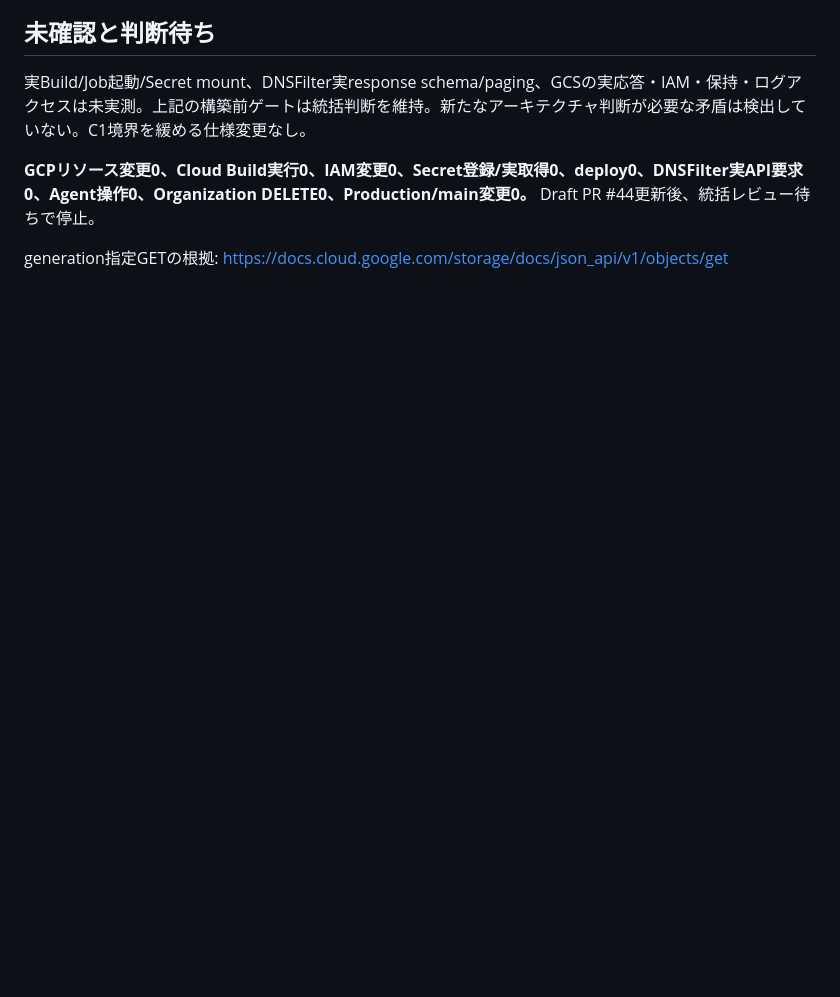
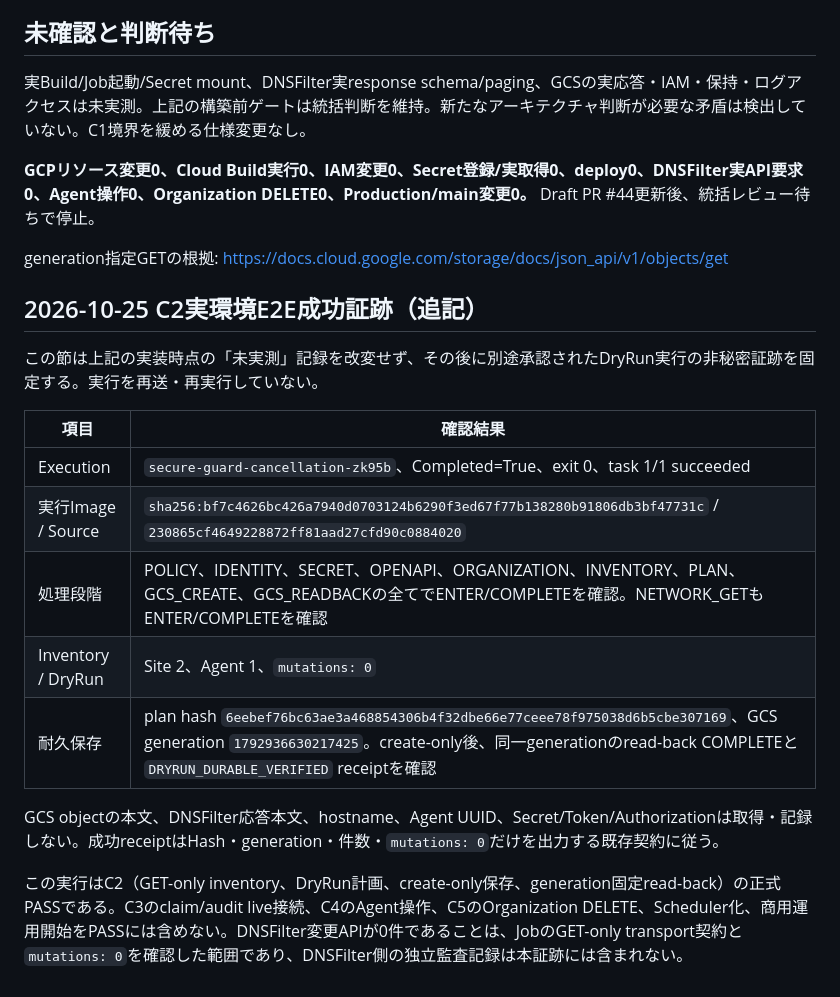
Before and after one commit to yoshihisahagisaka/atlib-corporate-site, a Markdown page: docs/secure-guard-phase1-20261021/c2-implementation-report-20261023.md, the part around the change. Rendered like a GitHub page; blank space fills up the shorter version.

Commit message:
docs: record C2 E2E success and 350 pilot fit gap

```diff
--- a/docs/secure-guard-phase1-20261021/c2-implementation-report-20261023.md
+++ b/docs/secure-guard-phase1-20261021/c2-implementation-report-20261023.md
@@ -66,3 +66,19 @@ mockメモリ保存の結果であり、GCSサービスや実IAMのPASSではな
 **GCPリソース変更0、Cloud Build実行0、IAM変更0、Secret登録/実取得0、deploy0、DNSFilter実API要求0、Agent操作0、Organization DELETE0、Production/main変更0。** Draft PR #44更新後、統括レビュー待ちで停止。
 
 generation指定GETの根拠: https://docs.cloud.google.com/storage/docs/json_api/v1/objects/get
+
+## 2026-10-25 C2実環境E2E成功証跡（追記）
+
+この節は上記の実装時点の「未実測」記録を改変せず、その後に別途承認されたDryRun実行の非秘密証跡を固定する。実行を再送・再実行していない。
+
+|項目|確認結果|
+|---|---|
+|Execution|`secure-guard-cancellation-zk95b`、Completed=True、exit 0、task 1/1 succeeded|
+|実行Image / Source|`sha256:bf7c4626bc426a7940d0703124b6290f3ed67f77b138280b91806db3bf47731c` / `230865cf4649228872ff81aad27cfd90c0884020`|
+|処理段階|POLICY、IDENTITY、SECRET、OPENAPI、ORGANIZATION、INVENTORY、PLAN、GCS_CREATE、GCS_READBACKの全てでENTER/COMPLETEを確認。NETWORK_GETもENTER/COMPLETEを確認|
+|Inventory / DryRun|Site 2、Agent 1、`mutations: 0`|
+|耐久保存|plan hash `6eebef76bc63ae3a468854306b4f32dbe66e77ceee78f975038d6b5cbe307169`、GCS generation `1792936630217425`。create-only後、同一generationのread-back COMPLETEと`DRYRUN_DURABLE_VERIFIED` receiptを確認|
+
+GCS objectの本文、DNSFilter応答本文、hostname、Agent UUID、Secret/Token/Authorizationは取得・記録しない。成功receiptはHash・generation・件数・`mutations: 0`だけを出力する既存契約に従う。
+
+この実行はC2（GET-only inventory、DryRun計画、create-only保存、generation固定read-back）の正式PASSである。C3のclaim/audit live接続、C4のAgent操作、C5のOrganization DELETE、Scheduler化、商用運用開始をPASSには含めない。DNSFilter変更APIが0件であることは、JobのGET-only transport契約と`mutations: 0`を確認した範囲であり、DNSFilter側の独立監査記録は本証跡には含まれない。
```
Also changed, not shown: docs/secure-guard-phase1-20261021/organization-offboarding-runbook.md (+8 -0 lines), docs/secure-guard-phase1-20261021/secure-guard-350pilot-existing-assets-fitgap-20261025.md (added, +38 -0 lines).
